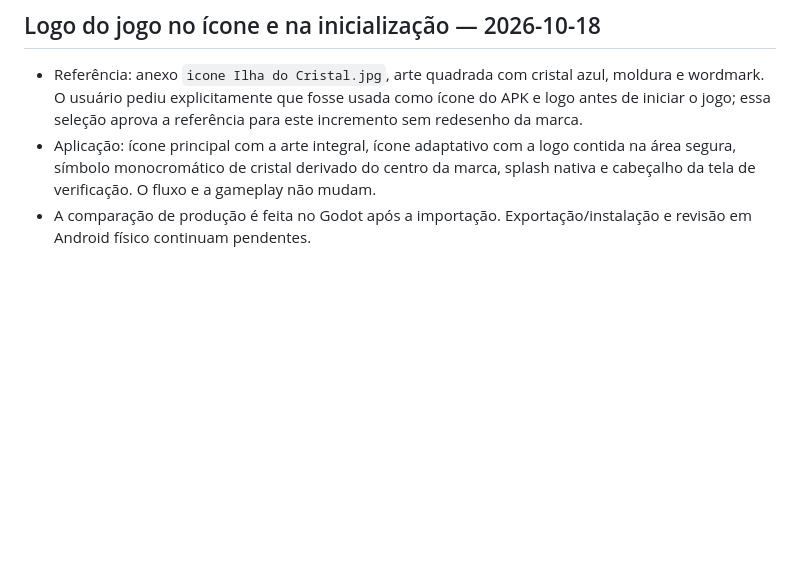
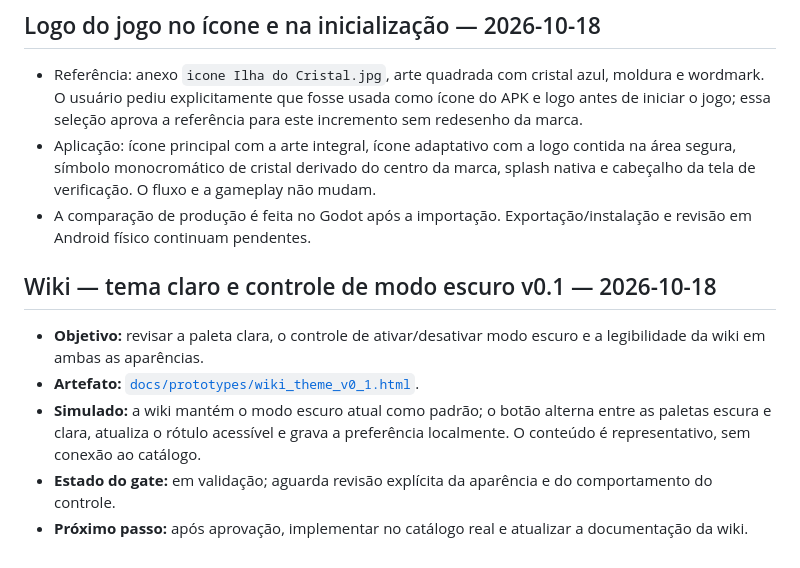
Before and after one commit to fabiofsjunior/ilha-do-cristal, a Markdown page: Docs/Context/PROTOTYPE_LOG.md, the part around the change. GitHub-like rendering; blank space fills up the shorter version.

Commit message:
docs: registra revisão de tema da wiki

```diff
--- a/Docs/Context/PROTOTYPE_LOG.md
+++ b/Docs/Context/PROTOTYPE_LOG.md
@@ -170,3 +170,12 @@ Na conversa o usuário confirmou “Prototipagem aprovada”, apontou divergênc
 - Referência: anexo `icone Ilha do Cristal.jpg`, arte quadrada com cristal azul, moldura e wordmark. O usuário pediu explicitamente que fosse usada como ícone do APK e logo antes de iniciar o jogo; essa seleção aprova a referência para este incremento sem redesenho da marca.
 - Aplicação: ícone principal com a arte integral, ícone adaptativo com a logo contida na área segura, símbolo monocromático de cristal derivado do centro da marca, splash nativa e cabeçalho da tela de verificação. O fluxo e a gameplay não mudam.
 - A comparação de produção é feita no Godot após a importação. Exportação/instalação e revisão em Android físico continuam pendentes.
+
+
+## Wiki — tema claro e controle de modo escuro v0.1 — 2026-10-18
+
+- **Objetivo:** revisar a paleta clara, o controle de ativar/desativar modo escuro e a legibilidade da wiki em ambas as aparências.
+- **Artefato:** [`docs/prototypes/wiki_theme_v0_1.html`](../../docs/prototypes/wiki_theme_v0_1.html).
+- **Simulado:** a wiki mantém o modo escuro atual como padrão; o botão alterna entre as paletas escura e clara, atualiza o rótulo acessível e grava a preferência localmente. O conteúdo é representativo, sem conexão ao catálogo.
+- **Estado do gate:** em validação; aguarda revisão explícita da aparência e do comportamento do controle.
+- **Próximo passo:** após aprovação, implementar no catálogo real e atualizar a documentação da wiki.
```
